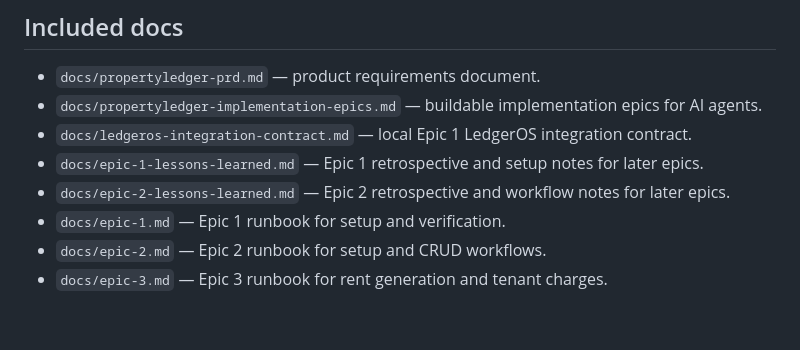
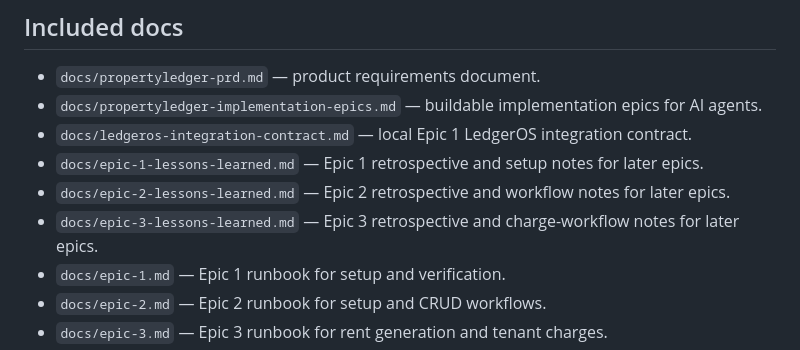
Before and after one commit to timolingh/propertyledger, a Markdown page: README.md, the part around the change. Rendered like a GitHub page; blank space fills up the shorter version.

Commit message:
Epic 3 lessons learned

```diff
--- a/README.md
+++ b/README.md
@@ -82,6 +82,7 @@ Where to get the LedgerOS values:
 - `docs/ledgeros-integration-contract.md` — local Epic 1 LedgerOS integration contract.
 - `docs/epic-1-lessons-learned.md` — Epic 1 retrospective and setup notes for later epics.
 - `docs/epic-2-lessons-learned.md` — Epic 2 retrospective and workflow notes for later epics.
+- `docs/epic-3-lessons-learned.md` — Epic 3 retrospective and charge-workflow notes for later epics.
 - `docs/epic-1.md` — Epic 1 runbook for setup and verification.
 - `docs/epic-2.md` — Epic 2 runbook for setup and CRUD workflows.
 - `docs/epic-3.md` — Epic 3 runbook for rent generation and tenant charges.
```
Also changed, not shown: docs/epic-3-lessons-learned.md (added, +44 -0 lines), docs/epic-3.md (+1 -0 lines).
